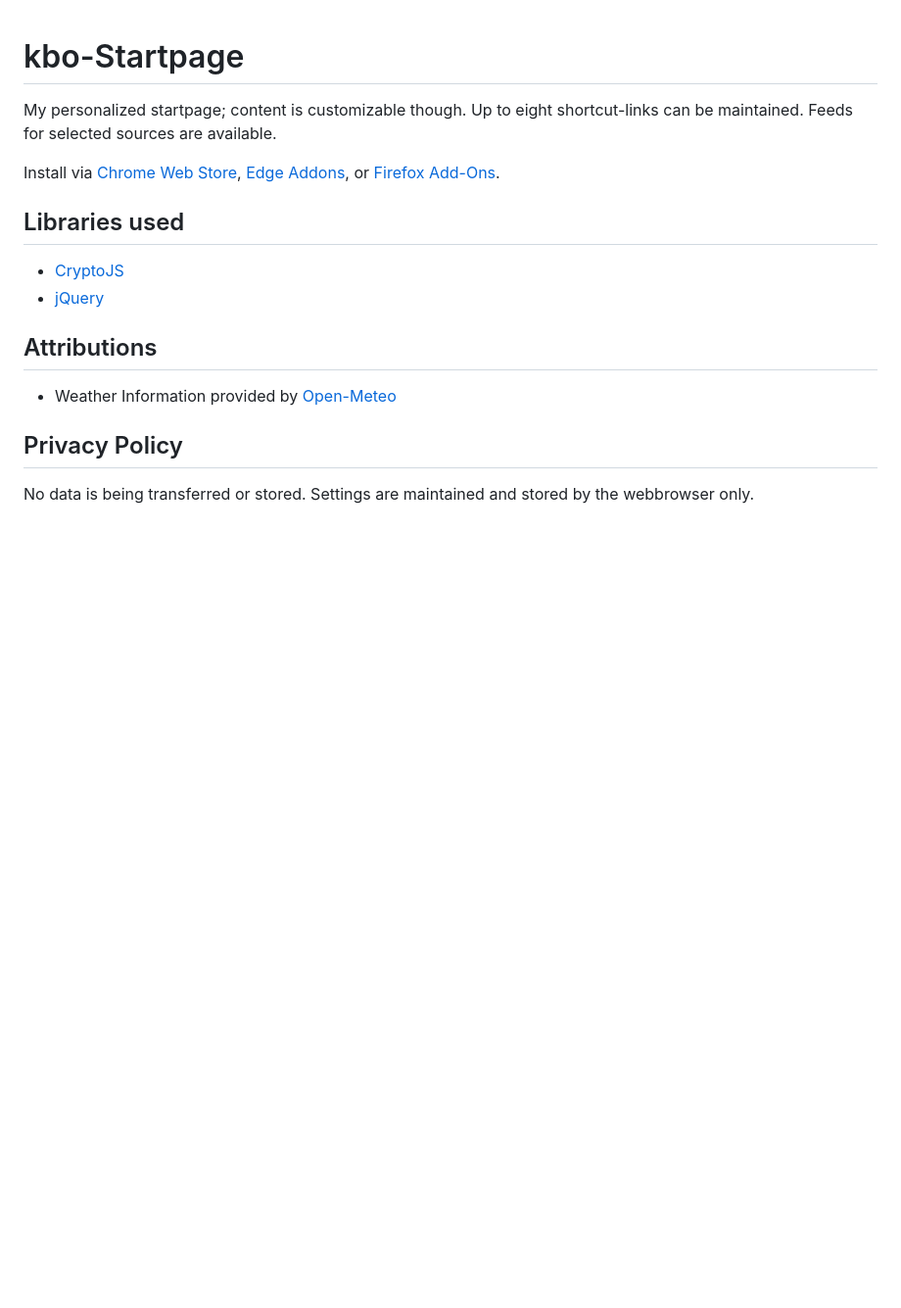
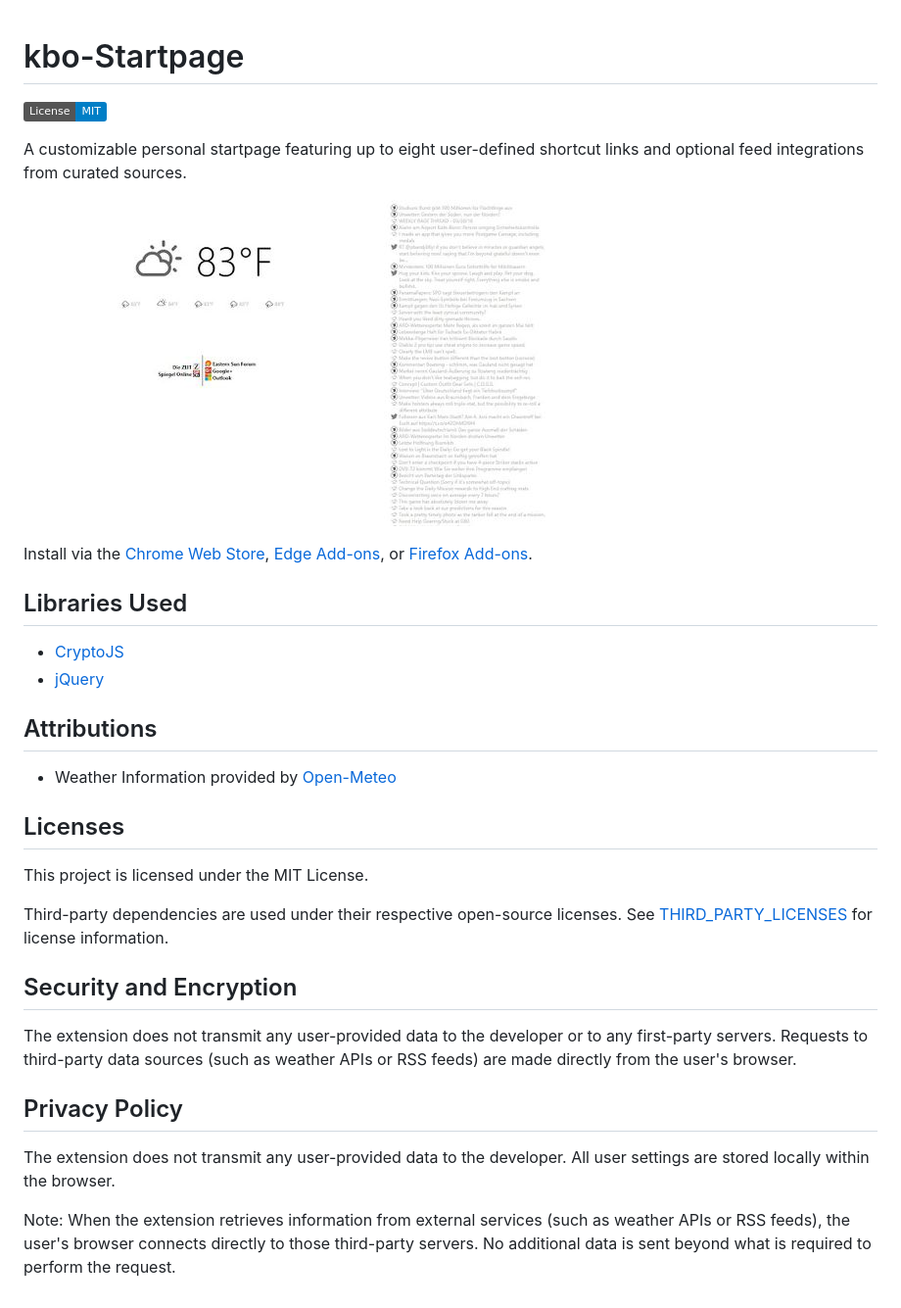
Before and after one commit to kboenke/kbo-Startpage, a Markdown page: README.md, the part around the change. Shown: that part at 98% size. Drawn GitHub-style; pictures changed too: screenshot.jpg (added); badges without logos; blank space fills up the shorter version.

```diff
--- a/README.md
+++ b/README.md
@@ -1,11 +1,15 @@
 # kbo-Startpage
-My personalized startpage; content is customizable though.
-Up to eight shortcut-links can be maintained. Feeds for selected sources are available.
 
-Install via [Chrome Web Store](https://chrome.google.com/webstore/detail/kbo-startpage/gicgeooakklhiccdfbbdgfcgkedknjjm), [Edge Addons](https://microsoftedge.microsoft.com/addons/detail/kbo-startpage/piofojnppchngkbjagaejolmjldgkdle), or [Firefox Add-Ons](https://addons.mozilla.org/en-US/firefox/addon/kbo-startpage/).
+[![License: MIT](https://img.shields.io/badge/License-MIT-blue.svg)](LICENSE)
+
+A customizable personal startpage featuring up to eight user-defined shortcut links and optional feed integrations from curated sources.
+
+![Screenshot](screenshot.jpg)
+
+Install via the [Chrome Web Store](https://chrome.google.com/webstore/detail/kbo-startpage/gicgeooakklhiccdfbbdgfcgkedknjjm), [Edge Add-ons](https://microsoftedge.microsoft.com/addons/detail/kbo-startpage/piofojnppchngkbjagaejolmjldgkdle), or [Firefox Add-ons](https://addons.mozilla.org/en-US/firefox/addon/kbo-startpage/).
 
 
-## Libraries used
+## Libraries Used
 - [CryptoJS](https://github.com/sytelus/CryptoJS)
 - [jQuery](https://jquery.com/)
 
@@ -13,5 +17,21 @@ Install via [Chrome Web Store](https://chrome.google.com/webstore/detail/kbo-sta
 ## Attributions
 - Weather Information provided by [Open-Meteo](https://open-meteo.com/)
 
+
+## Licenses
+This project is licensed under the MIT License.
+
+Third-party dependencies are used under their respective open-source licenses.
+See [THIRD_PARTY_LICENSES](THIRD_PARTY_LICENSES.md) for license information.
+
+
+## Security and Encryption
+The extension does not transmit any user-provided data to the developer or to any first-party servers.
+Requests to third-party data sources (such as weather APIs or RSS feeds) are made directly from the user's browser.
+
+
 ## Privacy Policy
-No data is being transferred or stored. Settings are maintained and stored by the webbrowser only.
+The extension does not transmit any user-provided data to the developer.
+All user settings are stored locally within the browser.
+
+Note: When the extension retrieves information from external services (such as weather APIs or RSS feeds), the user's browser connects directly to those third-party servers. No additional data is sent beyond what is required to perform the request.
```
Also changed, not shown: SECURITY.md (+4 -5 lines), THIRD_PART_LICENSES.md (added, +8 -0 lines).
